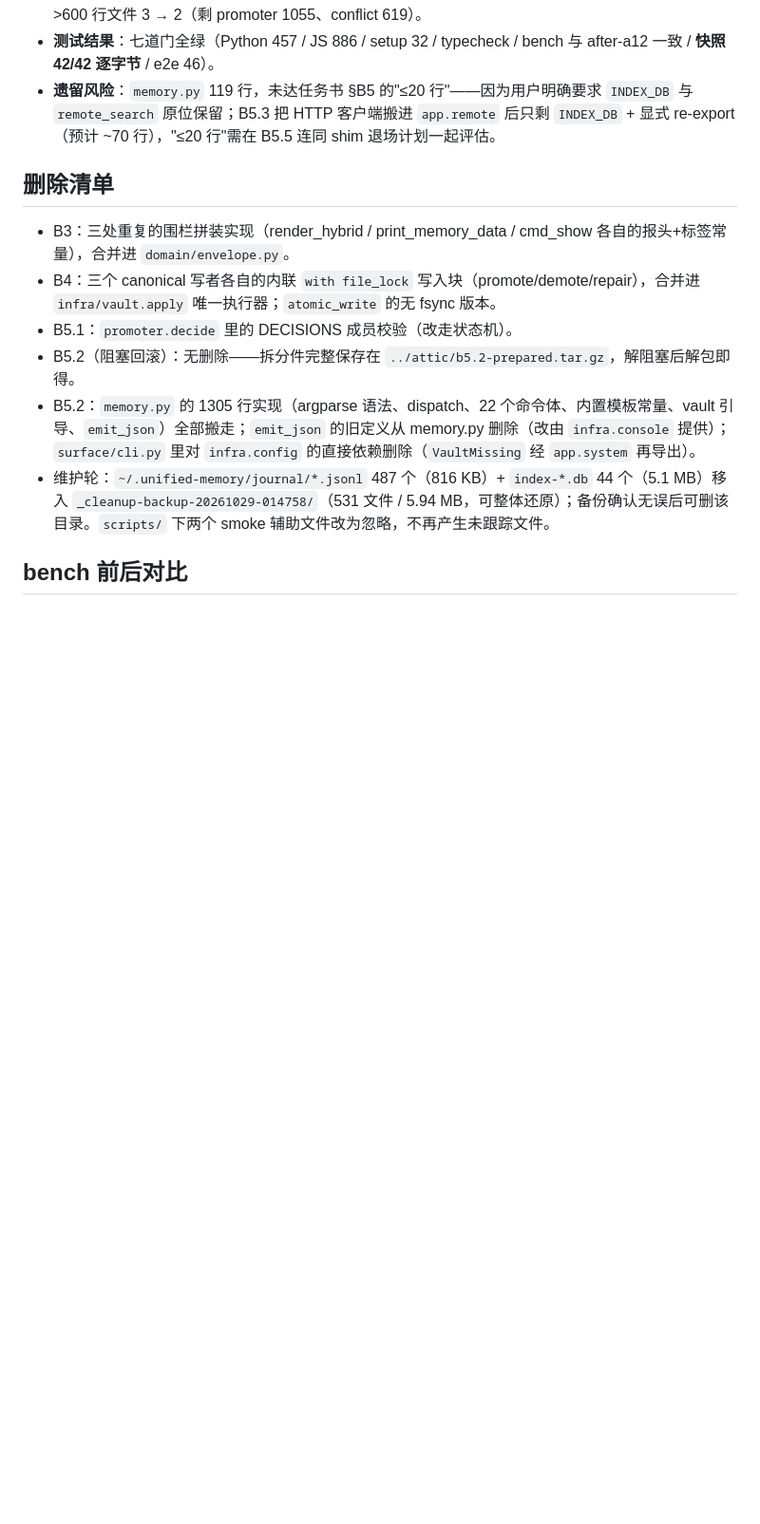
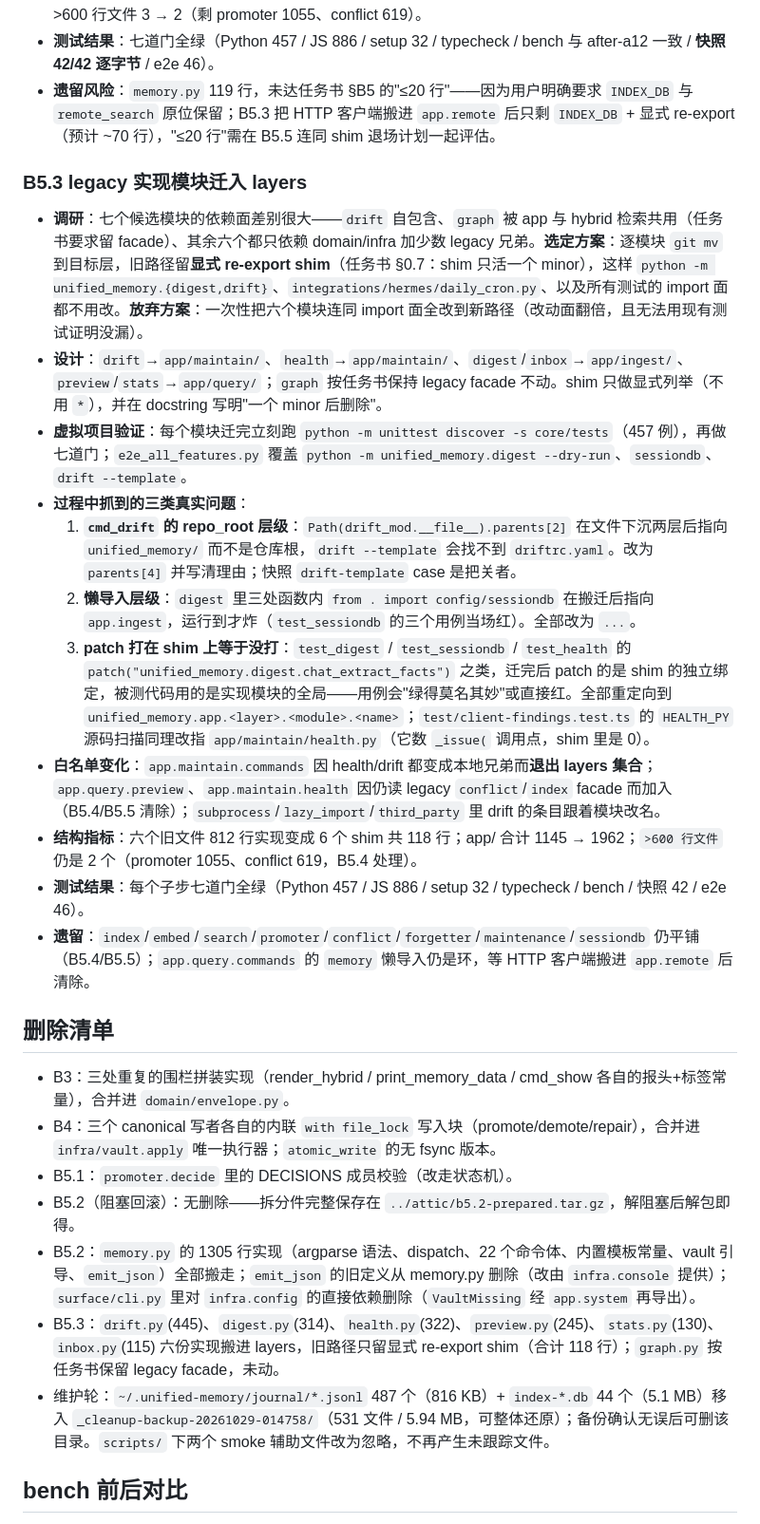
Before and after one commit to Noelune/unified-agent-memory, a Markdown page: BATCH-REPORT.md, the part around one of its changes. Shown at 95% size. Rendered like a GitHub page; blank space fills up the shorter version.

Commit message:
docs: record B5.3 (six modules moved, shims, test retargets)

```diff
--- a/BATCH-REPORT.md
+++ b/BATCH-REPORT.md
@@ -99,13 +99,29 @@
 - **测试结果**：七道门全绿（Python 457 / JS 886 / setup 32 / typecheck / bench 与 after-a12 一致 / **快照 42/42 逐字节** / e2e 46）。
 - **遗留风险**：`memory.py` 119 行，未达任务书 §B5 的"≤20 行"——因为用户明确要求 `INDEX_DB` 与 `remote_search` 原位保留；B5.3 把 HTTP 客户端搬进 `app.remote` 后只剩 `INDEX_DB` + 显式 re-export（预计 ~70 行），"≤20 行"需在 B5.5 连同 shim 退场计划一起评估。
 
+### B5.3 legacy 实现模块迁入 layers
+
+- **调研**：七个候选模块的依赖面差别很大——`drift` 自包含、`graph` 被 app 与 hybrid 检索共用（任务书要求留 facade）、其余六个都只依赖 domain/infra 加少数 legacy 兄弟。**选定方案**：逐模块 `git mv` 到目标层，旧路径留**显式 re-export shim**（任务书 §0.7：shim 只活一个 minor），这样 `python -m unified_memory.{digest,drift}`、`integrations/hermes/daily_cron.py`、以及所有测试的 import 面都不用改。**放弃方案**：一次性把六个模块连同 import 面全改到新路径（改动面翻倍，且无法用现有测试证明没漏）。
+- **设计**：`drift`→`app/maintain/`、`health`→`app/maintain/`、`digest`/`inbox`→`app/ingest/`、`preview`/`stats`→`app/query/`；`graph` 按任务书保持 legacy facade 不动。shim 只做显式列举（不用 `*`），并在 docstring 写明"一个 minor 后删除"。
+- **虚拟项目验证**：每个模块迁完立刻跑 `python -m unittest discover -s core/tests`（457 例），再做七道门；`e2e_all_features.py` 覆盖 `python -m unified_memory.digest --dry-run`、`sessiondb`、`drift --template`。
+- **过程中抓到的三类真实问题**：
+  1. **`cmd_drift` 的 repo_root 层级**：`Path(drift_mod.__file__).parents[2]` 在文件下沉两层后指向 `unified_memory/` 而不是仓库根，`drift --template` 会找不到 `driftrc.yaml`。改为 `parents[4]` 并写清理由；快照 `drift-template` case 是把关者。
+  2. **懒导入层级**：`digest` 里三处函数内 `from . import config/sessiondb` 在搬迁后指向 `app.ingest`，运行到才炸（`test_sessiondb` 的三个用例当场红）。全部改为 `...`。
+  3. **patch 打在 shim 上等于没打**：`test_digest` / `test_sessiondb` / `test_health` 的 `patch("unified_memory.digest.chat_extract_facts")` 之类，迁完后 patch 的是 shim 的独立绑定，被测代码用的是实现模块的全局——用例会"绿得莫名其妙"或直接红。全部重定向到 `unified_memory.app.<layer>.<module>.<name>`；`test/client-findings.test.ts` 的 `HEALTH_PY` 源码扫描同理改指 `app/maintain/health.py`（它数 `_issue(` 调用点，shim 里是 0）。
+- **白名单变化**：`app.maintain.commands` 因 health/drift 都变成本地兄弟而**退出 layers 集合**；`app.query.preview`、`app.maintain.health` 因仍读 legacy `conflict`/`index` facade 而加入（B5.4/B5.5 清除）；`subprocess`/`lazy_import`/`third_party` 里 drift 的条目跟着模块改名。
+- **结构指标**：六个旧文件 812 行实现变成 6 个 shim 共 118 行；app/ 合计 1145 → 1962；`>600 行文件` 仍是 2 个（promoter 1055、conflict 619，B5.4 处理）。
+- **测试结果**：每个子步七道门全绿（Python 457 / JS 886 / setup 32 / typecheck / bench / 快照 42 / e2e 46）。
+- **遗留**：`index`/`embed`/`search`/`promoter`/`conflict`/`forgetter`/`maintenance`/`sessiondb` 仍平铺（B5.4/B5.5）；`app.query.commands` 的 `memory` 懒导入仍是环，等 HTTP 客户端搬进 `app.remote` 后清除。
+
 ## 删除清单
+
 
 - B3：三处重复的围栏拼装实现（render_hybrid / print_memory_data / cmd_show 各自的报头+标签常量），合并进 `domain/envelope.py`。
 - B4：三个 canonical 写者各自的内联 `with file_lock` 写入块（promote/demote/repair），合并进 `infra/vault.apply` 唯一执行器；`atomic_write` 的无 fsync 版本。
 - B5.1：`promoter.decide` 里的 DECISIONS 成员校验（改走状态机）。
 - B5.2（阻塞回滚）：无删除——拆分件完整保存在 `../attic/b5.2-prepared.tar.gz`，解阻塞后解包即得。
 - B5.2：`memory.py` 的 1305 行实现（argparse 语法、dispatch、22 个命令体、内置模板常量、vault 引导、`emit_json`）全部搬走；`emit_json` 的旧定义从 memory.py 删除（改由 `infra.console` 提供）；`surface/cli.py` 里对 `infra.config` 的直接依赖删除（`VaultMissing` 经 `app.system` 再导出）。
+- B5.3：`drift.py`(445)、`digest.py`(314)、`health.py`(322)、`preview.py`(245)、`stats.py`(130)、`inbox.py`(115) 六份实现搬进 layers，旧路径只留显式 re-export shim（合计 118 行）；`graph.py` 按任务书保留 legacy facade，未动。
 - 维护轮：`~/.unified-memory/journal/*.jsonl` 487 个（816 KB）+ `index-*.db` 44 个（5.1 MB）移入 `_cleanup-backup-20261029-014758/`（531 文件 / 5.94 MB，可整体还原）；备份确认无误后可删该目录。`scripts/` 下两个 smoke 辅助文件改为忽略，不再产生未跟踪文件。
 
 
```
Also changed, not shown: other parts of BATCH-REPORT.md (+1 -1 lines).
